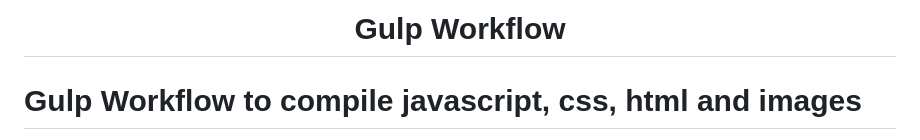
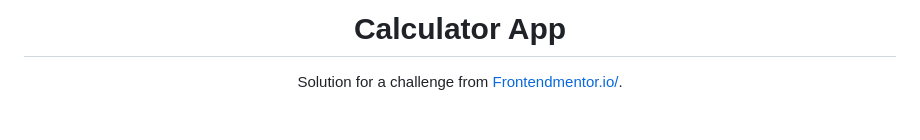
Before and after one commit to cqrlosArch/calculator-app, a Markdown page: README.md, the part around the change printed below. Rendered like a GitHub page.

```diff
--- a/README.md
+++ b/README.md
@@ -1,5 +1,7 @@
 
-<h1 align="center">Gulp Workflow </h1>
+<h1 align="center">Calculator App</h1>
 
-# Gulp Workflow to compile javascript, css, html and images
+<div align="center">
+   Solution for a challenge from  <a href="https://www.frontendmentor.io/" target="_blank">Frontendmentor.io/</a>.
+</div>
 
```
Also changed, not shown: other parts of README.md (+45 -26 lines), screenshot.png.
